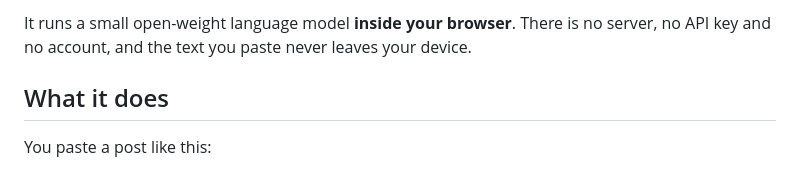
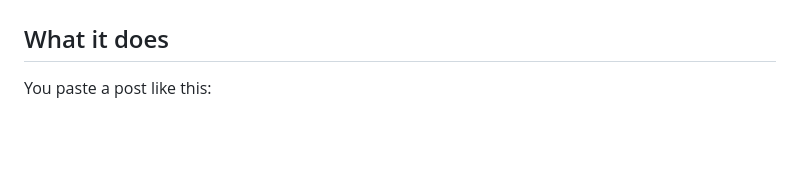
Before and after one commit to Jeri20/LinkedIn_Larp_Translator, a Markdown page: README.md, the part around one of its changes. GitHub-like rendering; blank space fills up the shorter version.

```diff
--- a/README.md
+++ b/README.md
@@ -6,5 +6,4 @@ Paste a long, "humbled and honored" LinkedIn post. Get the one-line truth.
 
-It runs a small open-weight language model **inside your browser**. There is no server, no API key and no account, and the text you paste never leaves your device.
 
 ## What it does
 
```
Also changed, not shown: other parts of README.md (+1 -1 lines).
